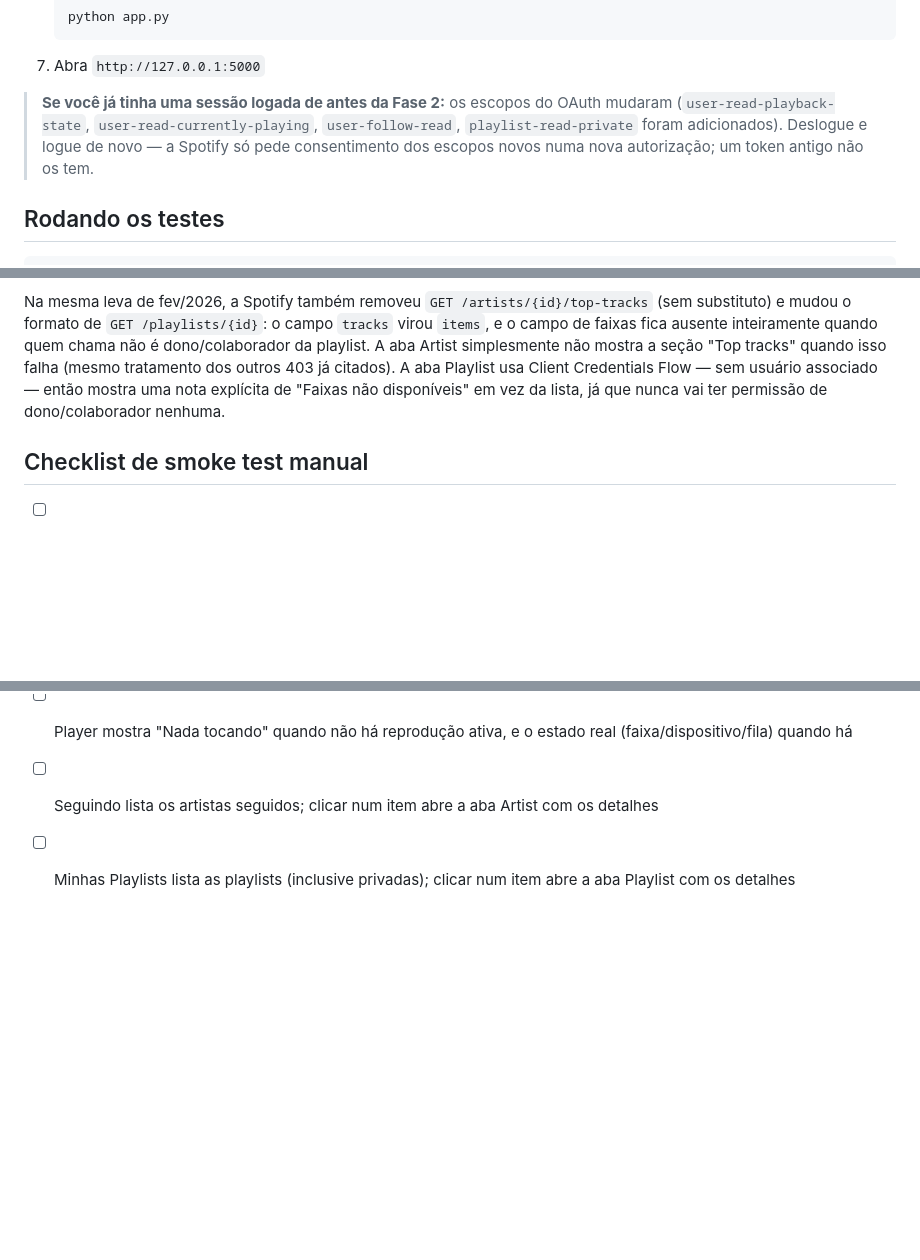
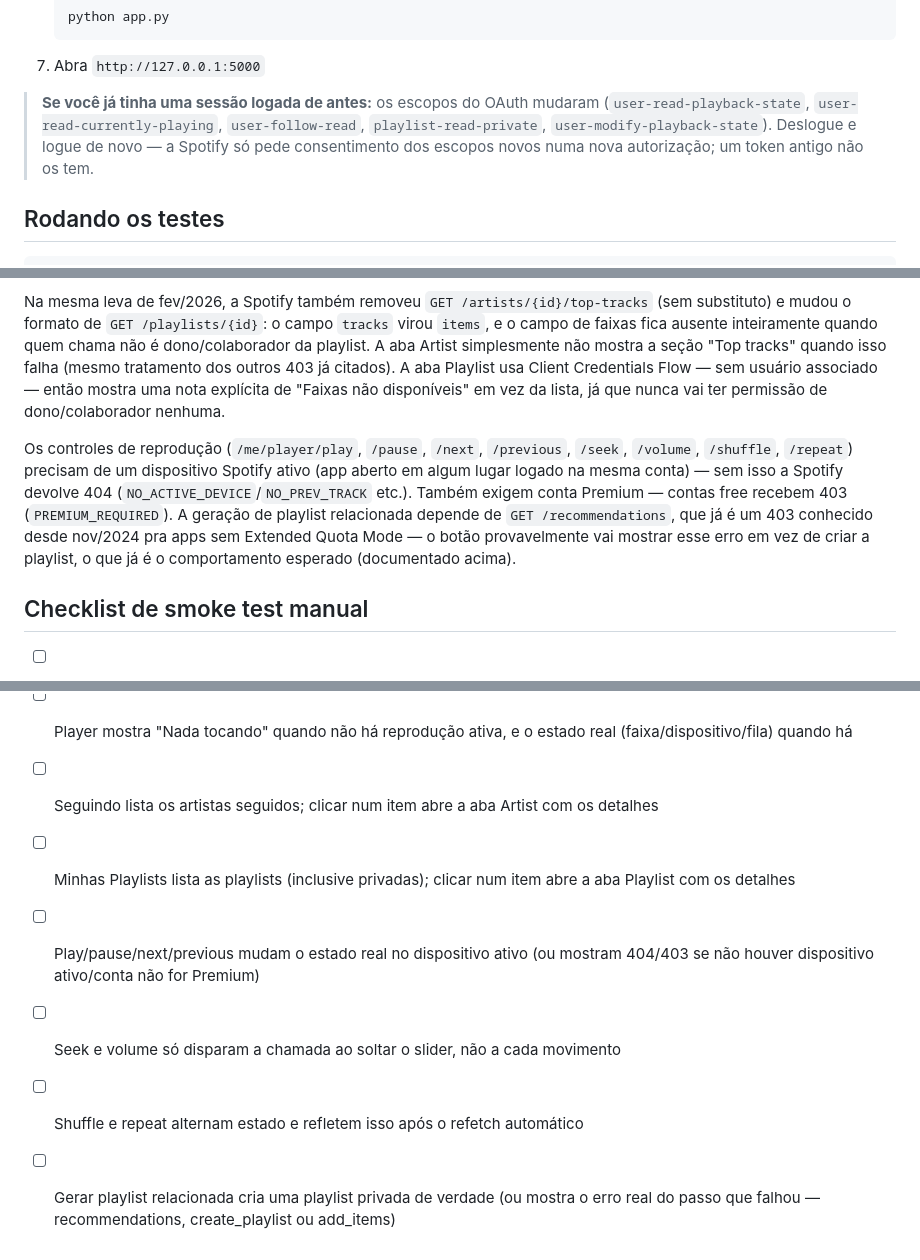
Before and after one commit to Lucas-AV/Grupo-8-ResIA, a Markdown page: spotify_explorer/README.md, 3 parts joined by grey strips. Rendered like a GitHub page; blank space fills up the shorter version.

Commit message:
docs: document playback control and related-playlist features

````diff
--- a/spotify_explorer/README.md
+++ b/spotify_explorer/README.md
@@ -32,12 +32,12 @@ design completo.
    ```
 7. Abra `http://127.0.0.1:5000`
 
-> **Se você já tinha uma sessão logada de antes da Fase 2:** os escopos
-> do OAuth mudaram (`user-read-playback-state`,
-> `user-read-currently-playing`, `user-follow-read`,
-> `playlist-read-private` foram adicionados). Deslogue e logue de novo
-> — a Spotify só pede consentimento dos escopos novos numa nova
-> autorização; um token antigo não os tem.
+> **Se você já tinha uma sessão logada de antes:** os escopos do OAuth
+> mudaram (`user-read-playback-state`, `user-read-currently-playing`,
+> `user-follow-read`, `playlist-read-private`,
+> `user-modify-playback-state`). Deslogue e logue de novo — a Spotify
+> só pede consentimento dos escopos novos numa nova autorização; um
+> token antigo não os tem.
 
 ## Rodando os testes
 
@@ -126,6 +131,17 @@ associado — então mostra uma nota explícita de "Faixas não
 disponíveis" em vez da lista, já que nunca vai ter permissão de
 dono/colaborador nenhuma.
 
+Os controles de reprodução (`/me/player/play`, `/pause`, `/next`,
+`/previous`, `/seek`, `/volume`, `/shuffle`, `/repeat`) precisam de um
+dispositivo Spotify ativo (app aberto em algum lugar logado na mesma
+conta) — sem isso a Spotify devolve 404
+(`NO_ACTIVE_DEVICE`/`NO_PREV_TRACK` etc.). Também exigem conta
+Premium — contas free recebem 403 (`PREMIUM_REQUIRED`). A geração de
+playlist relacionada depende de `GET /recommendations`, que já é um
+403 conhecido desde nov/2024 pra apps sem Extended Quota Mode — o
+botão provavelmente vai mostrar esse erro em vez de criar a playlist,
+o que já é o comportamento esperado (documentado acima).
+
 ## Checklist de smoke test manual
 
 - [ ] App sobe sem `.env` preenchido e mostra o aviso de credenciais faltando
@@ -148,3 +164,13 @@ dono/colaborador nenhuma.
       Artist com os detalhes
 - [ ] Minhas Playlists lista as playlists (inclusive privadas);
       clicar num item abre a aba Playlist com os detalhes
+- [ ] Play/pause/next/previous mudam o estado real no dispositivo
+      ativo (ou mostram 404/403 se não houver dispositivo ativo/conta
+      não for Premium)
+- [ ] Seek e volume só disparam a chamada ao soltar o slider, não a
+      cada movimento
+- [ ] Shuffle e repeat alternam estado e refletem isso após o refetch
+      automático
+- [ ] Gerar playlist relacionada cria uma playlist privada de verdade
+      (ou mostra o erro real do passo que falhou — recommendations,
+      create_playlist ou add_items)
````
Also changed, not shown: other parts of spotify_explorer/README.md (+7 -2 lines).
